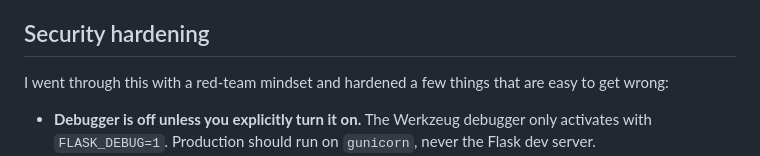
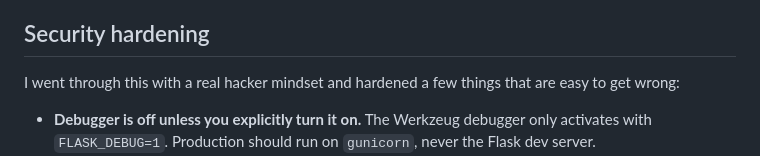
Before and after one commit to futurevoid/Portfolio-0xlol, a Markdown page: README.md, the part around the change. Drawn GitHub-style.

Commit message:
docs: update README to enhance clarity in security hardening section

```diff
--- a/README.md
+++ b/README.md
@@ -81,7 +81,7 @@ check both whenever you update something.
 
 ## Security hardening
 
-I went through this with a red-team mindset and hardened a few things that are easy to
+I went through this with a real hacker mindset and hardened a few things that are easy to
 get wrong:
 
 - **Debugger is off unless you explicitly turn it on.** The Werkzeug debugger only
```
